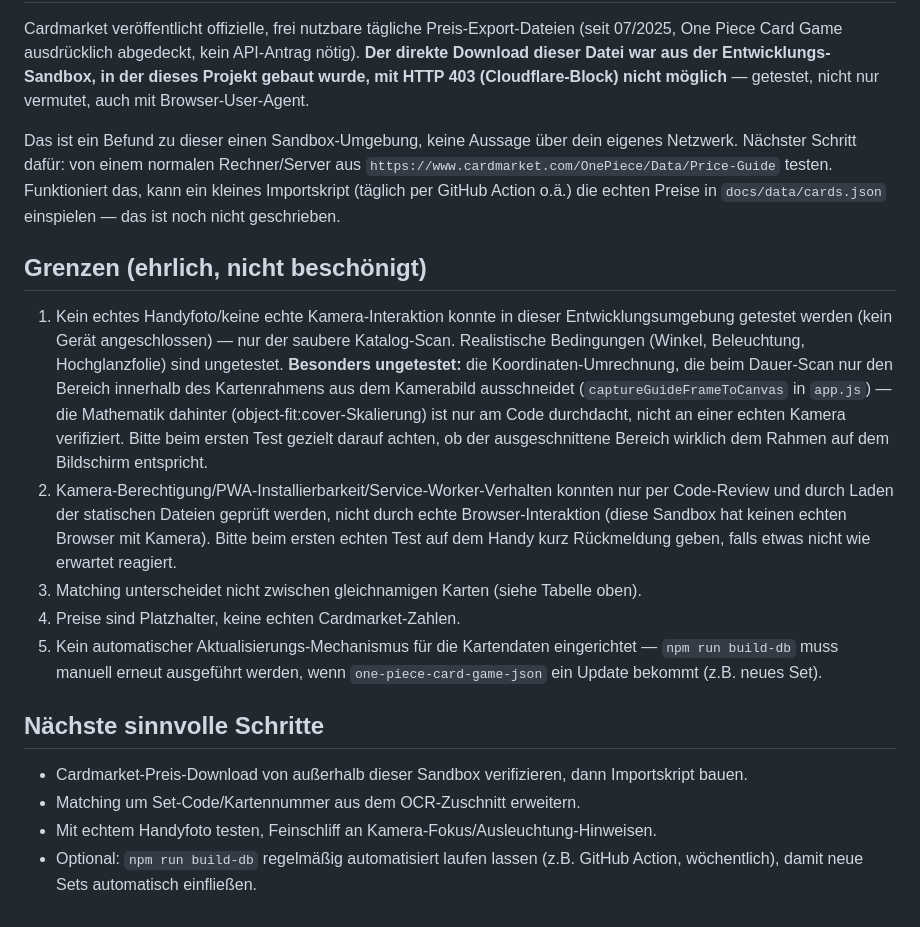
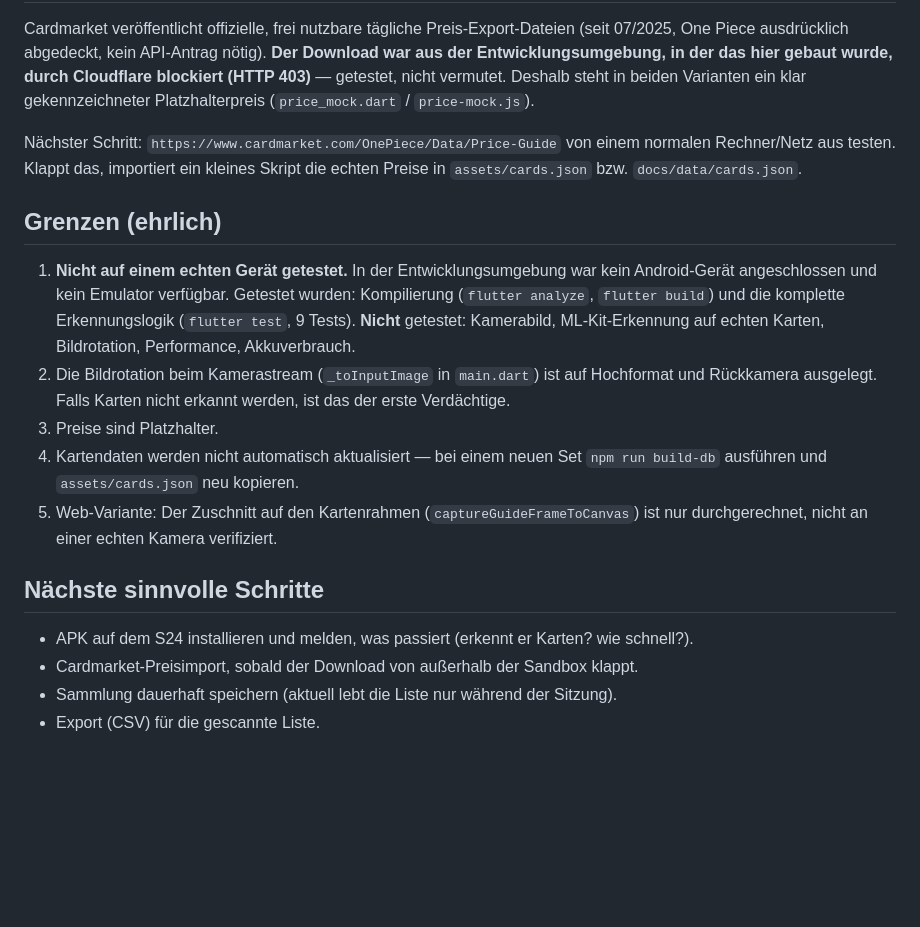
Before and after one commit to FeyzAras/onepiece-scanner, a Markdown page: README.md, the part around one of its changes. GitHub-like rendering; blank space fills up the shorter version.

```diff
--- a/README.md
+++ b/README.md
@@ -61,36 +73,30 @@ Komplett **client-seitig**, kein eigener Server nötig für den Betrieb. Liegt i
 
 Cardmarket veröffentlicht offizielle, frei nutzbare tägliche Preis-Export-Dateien (seit 07/2025,
-One Piece Card Game ausdrücklich abgedeckt, kein API-Antrag nötig). **Der direkte Download dieser
-Datei war aus der Entwicklungs-Sandbox, in der dieses Projekt gebaut wurde, mit HTTP 403
-(Cloudflare-Block) nicht möglich** — getestet, nicht nur vermutet, auch mit Browser-User-Agent.
+One Piece ausdrücklich abgedeckt, kein API-Antrag nötig). **Der Download war aus der
+Entwicklungsumgebung, in der das hier gebaut wurde, durch Cloudflare blockiert (HTTP 403)** —
+getestet, nicht vermutet. Deshalb steht in beiden Varianten ein klar gekennzeichneter
+Platzhalterpreis (`price_mock.dart` / `price-mock.js`).
 
-Das ist ein Befund zu dieser einen Sandbox-Umgebung, keine Aussage über dein eigenes Netzwerk.
-Nächster Schritt dafür: von einem normalen Rechner/Server aus `https://www.cardmarket.com/OnePiece/Data/Price-Guide`
-testen. Funktioniert das, kann ein kleines Importskript (täglich per GitHub Action o.ä.) die echten
-Preise in `docs/data/cards.json` einspielen — das ist noch nicht geschrieben.
+Nächster Schritt: `https://www.cardmarket.com/OnePiece/Data/Price-Guide` von einem normalen
+Rechner/Netz aus testen. Klappt das, importiert ein kleines Skript die echten Preise in
+`assets/cards.json` bzw. `docs/data/cards.json`.
 
-## Grenzen (ehrlich, nicht beschönigt)
+## Grenzen (ehrlich)
 
-1. Kein echtes Handyfoto/keine echte Kamera-Interaktion konnte in dieser Entwicklungsumgebung
-   getestet werden (kein Gerät angeschlossen) — nur der saubere Katalog-Scan. Realistische
-   Bedingungen (Winkel, Beleuchtung, Hochglanzfolie) sind ungetestet. **Besonders ungetestet:**
-   die Koordinaten-Umrechnung, die beim Dauer-Scan nur den Bereich innerhalb des Kartenrahmens aus
-   dem Kamerabild ausschneidet (`captureGuideFrameToCanvas` in `app.js`) — die Mathematik dahinter
-   (object-fit:cover-Skalierung) ist nur am Code durchdacht, nicht an einer echten Kamera
-   verifiziert. Bitte beim ersten Test gezielt darauf achten, ob der ausgeschnittene Bereich wirklich
-   dem Rahmen auf dem Bildschirm entspricht.
-2. Kamera-Berechtigung/PWA-Installierbarkeit/Service-Worker-Verhalten konnten nur per Code-Review
-   und durch Laden der statischen Dateien geprüft werden, nicht durch echte Browser-Interaktion
-   (diese Sandbox hat keinen echten Browser mit Kamera). Bitte beim ersten echten Test auf dem Handy
-   kurz Rückmeldung geben, falls etwas nicht wie erwartet reagiert.
-3. Matching unterscheidet nicht zwischen gleichnamigen Karten (siehe Tabelle oben).
-4. Preise sind Platzhalter, keine echten Cardmarket-Zahlen.
-5. Kein automatischer Aktualisierungs-Mechanismus für die Kartendaten eingerichtet — `npm run build-db`
-   muss manuell erneut ausgeführt werden, wenn `one-piece-card-game-json` ein Update bekommt (z.B. neues Set).
+1. **Nicht auf einem echten Gerät getestet.** In der Entwicklungsumgebung war kein Android-Gerät
+   angeschlossen und kein Emulator verfügbar. Getestet wurden: Kompilierung (`flutter analyze`,
+   `flutter build`) und die komplette Erkennungslogik (`flutter test`, 9 Tests). **Nicht** getestet:
+   Kamerabild, ML-Kit-Erkennung auf echten Karten, Bildrotation, Performance, Akkuverbrauch.
+2. Die Bildrotation beim Kamerastream (`_toInputImage` in `main.dart`) ist auf Hochformat und
+   Rückkamera ausgelegt. Falls Karten nicht erkannt werden, ist das der erste Verdächtige.
+3. Preise sind Platzhalter.
+4. Kartendaten werden nicht automatisch aktualisiert — bei einem neuen Set `npm run build-db`
+   ausführen und `assets/cards.json` neu kopieren.
+5. Web-Variante: Der Zuschnitt auf den Kartenrahmen (`captureGuideFrameToCanvas`) ist nur
+   durchgerechnet, nicht an einer echten Kamera verifiziert.
 
 ## Nächste sinnvolle Schritte
-- Cardmarket-Preis-Download von außerhalb dieser Sandbox verifizieren, dann Importskript bauen.
-- Matching um Set-Code/Kartennummer aus dem OCR-Zuschnitt erweitern.
-- Mit echtem Handyfoto testen, Feinschliff an Kamera-Fokus/Ausleuchtung-Hinweisen.
-- Optional: `npm run build-db` regelmäßig automatisiert laufen lassen (z.B. GitHub Action, wöchentlich),
-  damit neue Sets automatisch einfließen.
+- APK auf dem S24 installieren und melden, was passiert (erkennt er Karten? wie schnell?).
+- Cardmarket-Preisimport, sobald der Download von außerhalb der Sandbox klappt.
+- Sammlung dauerhaft speichern (aktuell lebt die Liste nur während der Sitzung).
+- Export (CSV) für die gescannte Liste.
```
Also changed, not shown: other parts of README.md (+50 -38 lines).
